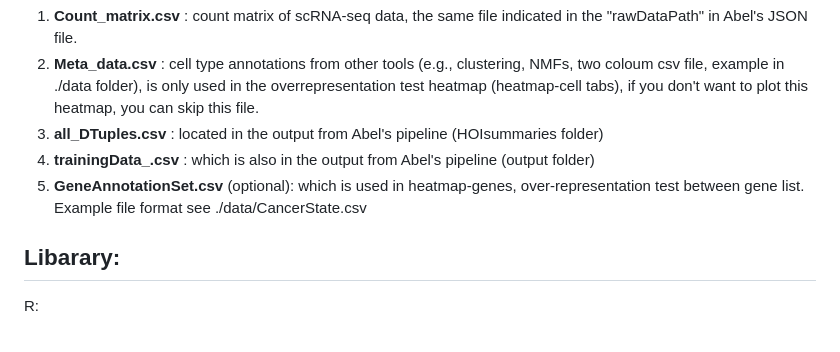
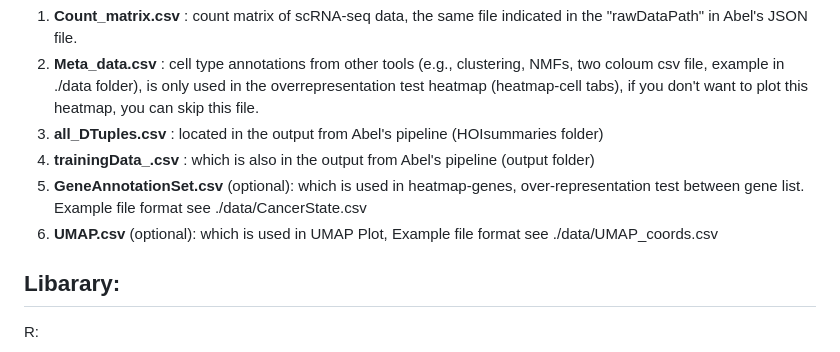
Before and after one commit to YuelinYao/MFIs, a Markdown page: README.md, the part around the change. Drawn GitHub-style.

```diff
--- a/README.md
+++ b/README.md
@@ -7,6 +7,7 @@
 3. **all_DTuples.csv** : located in the output from Abel's pipeline (HOIsummaries folder)
 4. **trainingData_.csv** : which is also in the output from Abel's pipeline (output folder)
 5. **GeneAnnotationSet.csv** (optional): which is used in heatmap-genes, over-representation test between gene list. Example file format see ./data/CancerState.csv
+6. **UMAP.csv** (optional): which is used in UMAP Plot, Example file format see ./data/UMAP_coords.csv
 
 ## Libarary:
 R:
```
